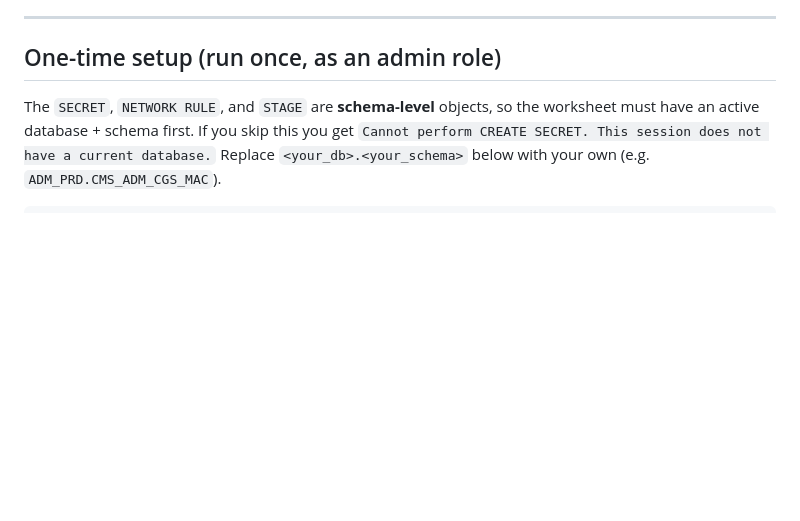
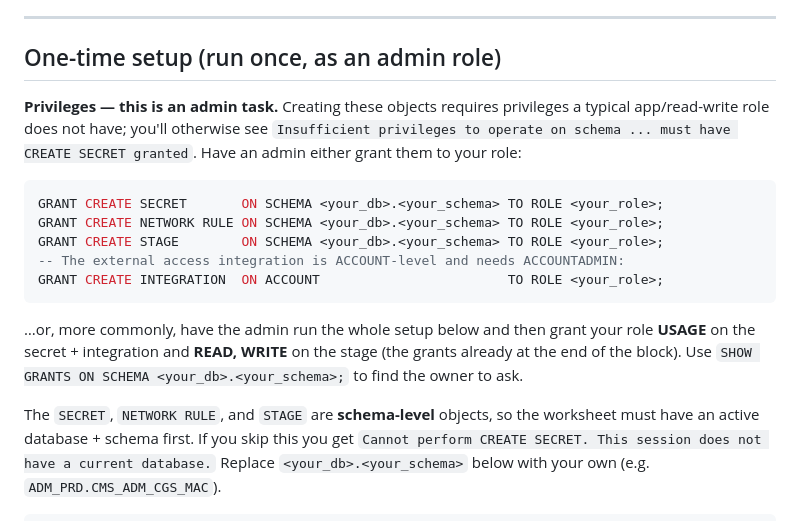
Before and after one commit to ManuelFigMon/tmp1, a Markdown page: cgs_ai/examples/snowflake_notebook.md, the part around the change. GitHub-like rendering; blank space fills up the shorter version.

Commit message:
Document required privileges for Snowflake notebook setup
Creating the secret/network rule/stage needs schema-level CREATE privileges and
the EAI needs account-level CREATE INTEGRATION, which typical app roles lack
(surfaces as "Insufficient privileges ... must have CREATE SECRET granted").
Add an admin-task callout with the grants and how to find the schema owner.

Co-Authored-By: Claude Opus 4.8 <noreply@anthropic.com>
Claude-Session: https://claude.ai/code/session_01TkGfYeF3uGShM3C8UQvhud

````diff
--- a/cgs_ai/examples/snowflake_notebook.md
+++ b/cgs_ai/examples/snowflake_notebook.md
@@ -11,6 +11,24 @@ the API key as a secret.
 ---
 
 ## One-time setup (run once, as an admin role)
+
+**Privileges — this is an admin task.** Creating these objects requires
+privileges a typical app/read-write role does not have; you'll otherwise see
+`Insufficient privileges to operate on schema ... must have CREATE SECRET granted`.
+Have an admin either grant them to your role:
+
+```sql
+GRANT CREATE SECRET       ON SCHEMA <your_db>.<your_schema> TO ROLE <your_role>;
+GRANT CREATE NETWORK RULE ON SCHEMA <your_db>.<your_schema> TO ROLE <your_role>;
+GRANT CREATE STAGE        ON SCHEMA <your_db>.<your_schema> TO ROLE <your_role>;
+-- The external access integration is ACCOUNT-level and needs ACCOUNTADMIN:
+GRANT CREATE INTEGRATION  ON ACCOUNT                        TO ROLE <your_role>;
+```
+
+…or, more commonly, have the admin run the whole setup below and then grant your
+role **USAGE** on the secret + integration and **READ, WRITE** on the stage (the
+grants already at the end of the block). Use
+`SHOW GRANTS ON SCHEMA <your_db>.<your_schema>;` to find the owner to ask.
 
 The `SECRET`, `NETWORK RULE`, and `STAGE` are **schema-level** objects, so the
 worksheet must have an active database + schema first. If you skip this you get
````
